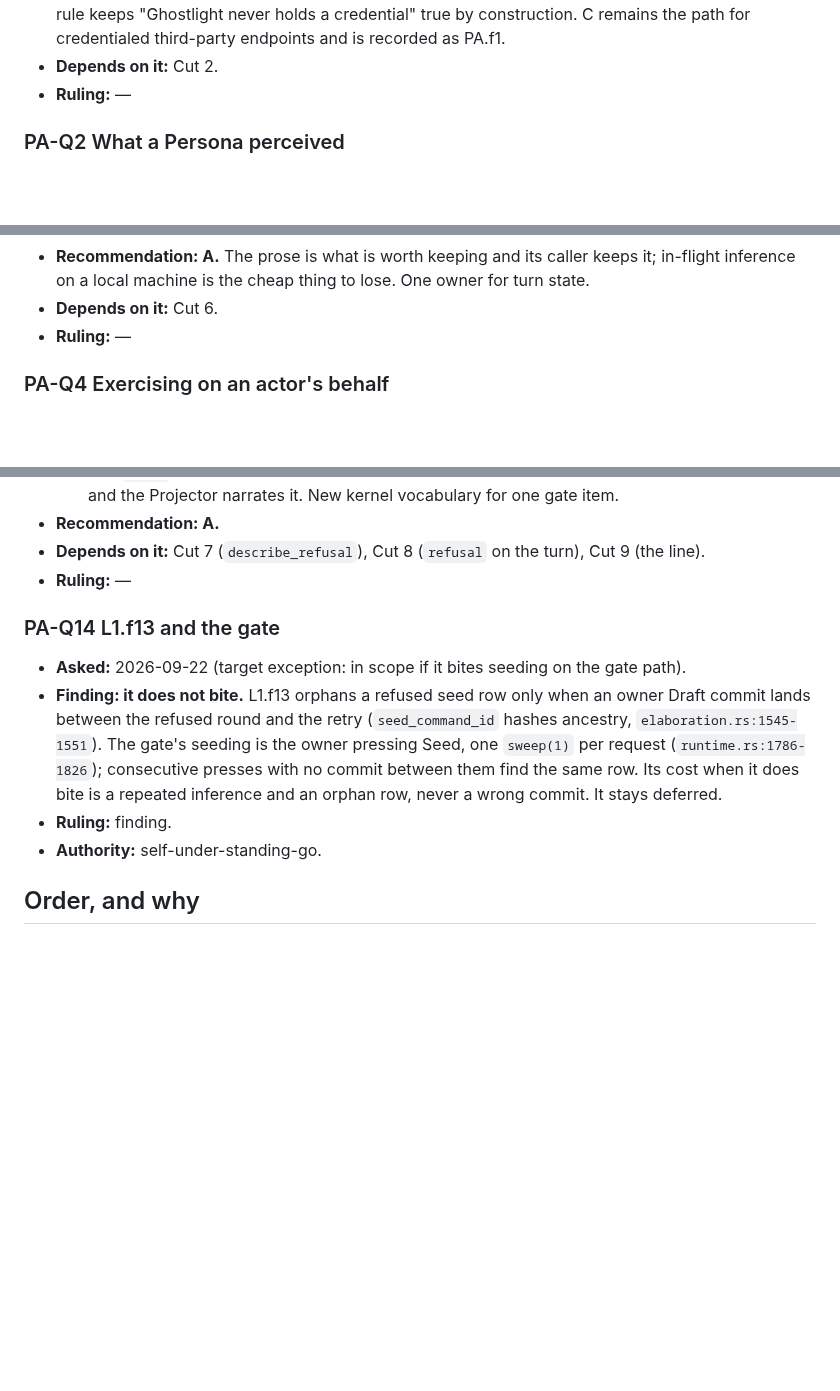
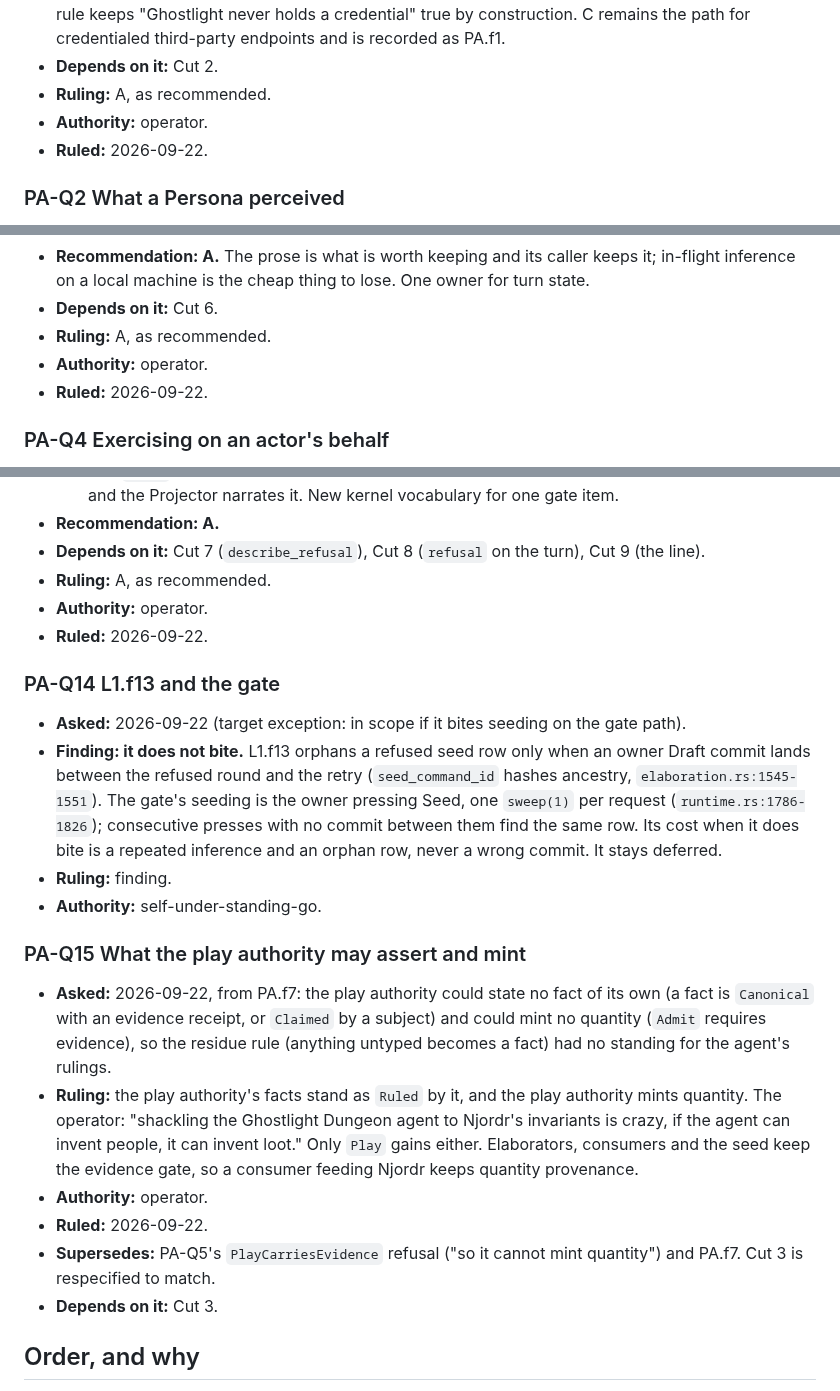
Before and after one commit to GameCult/Ghostlight, a Markdown page: docs/architecture/ghostlight-play-agent-cut.md, 3 parts joined by grey strips. Rendered like a GitHub page; blank space fills up the shorter version.

```diff
--- a/docs/architecture/ghostlight-play-agent-cut.md
+++ b/docs/architecture/ghostlight-play-agent-cut.md
@@ -183,7 +183,9 @@ four more tests there (`#[cfg(target_os = "linux")]`, see the stock-lenses map).
   true by construction. C remains the path for credentialed third-party
   endpoints and is recorded as PA.f1.
 - **Depends on it:** Cut 2.
-- **Ruling:** —
+- **Ruling:** A, as recommended.
+- **Authority:** operator.
+- **Ruled:** 2026-09-22.
 
 ### PA-Q2 What a Persona perceived
 
@@ -235,7 +237,9 @@ four more tests there (`#[cfg(target_os = "linux")]`, see the stock-lenses map).
   it; in-flight inference on a local machine is the cheap thing to lose. One
   owner for turn state.
 - **Depends on it:** Cut 6.
-- **Ruling:** —
+- **Ruling:** A, as recommended.
+- **Authority:** operator.
+- **Ruled:** 2026-09-22.
 
 ### PA-Q4 Exercising on an actor's behalf
 
@@ -500,7 +510,9 @@ four more tests there (`#[cfg(target_os = "linux")]`, see the stock-lenses map).
 - **Recommendation: A.**
 - **Depends on it:** Cut 7 (`describe_refusal`), Cut 8 (`refusal` on the turn),
   Cut 9 (the line).
-- **Ruling:** —
+- **Ruling:** A, as recommended.
+- **Authority:** operator.
+- **Ruled:** 2026-09-22.
 
 ### PA-Q14 L1.f13 and the gate
 
@@ -515,6 +527,25 @@ four more tests there (`#[cfg(target_os = "linux")]`, see the stock-lenses map).
   orphan row, never a wrong commit. It stays deferred.
 - **Ruling:** finding.
 - **Authority:** self-under-standing-go.
+
+### PA-Q15 What the play authority may assert and mint
+
+- **Asked:** 2026-09-22, from PA.f7: the play authority could state no fact
+  of its own (a fact is `Canonical` with an evidence receipt, or `Claimed`
+  by a subject) and could mint no quantity (`Admit` requires evidence), so
+  the residue rule (anything untyped becomes a fact) had no standing for the
+  agent's rulings.
+- **Ruling:** the play authority's facts stand as `Ruled` by it, and the
+  play authority mints quantity. The operator: "shackling the Ghostlight
+  Dungeon agent to Njordr's invariants is crazy, if the agent can invent
+  people, it can invent loot." Only `Play` gains either. Elaborators,
+  consumers and the seed keep the evidence gate, so a consumer feeding
+  Njordr keeps quantity provenance.
+- **Authority:** operator.
+- **Ruled:** 2026-09-22.
+- **Supersedes:** PA-Q5's `PlayCarriesEvidence` refusal ("so it cannot
+  mint quantity") and PA.f7. Cut 3 is respecified to match.
+- **Depends on it:** Cut 3.
 
 ## Order, and why
 
```
Also changed, not shown: other parts of docs/architecture/ghostlight-play-agent-cut.md (+10 -4 lines), docs/architecture/ghostlight-play-agent.md (+24 -7 lines).
